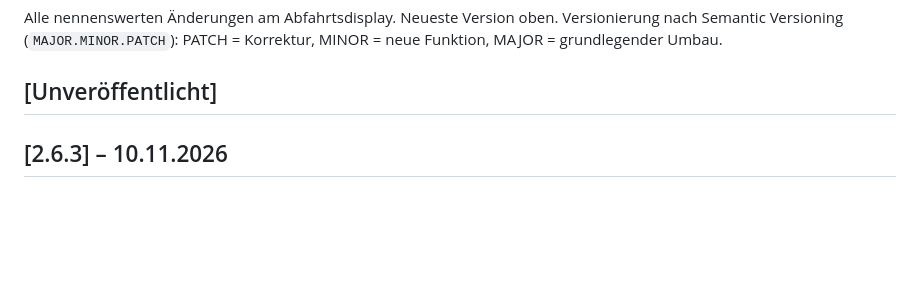
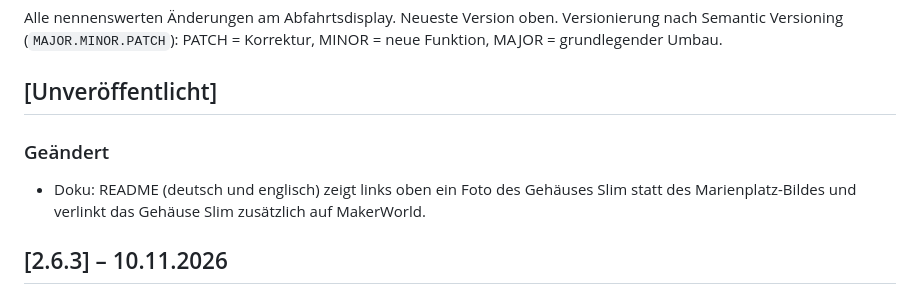
Before and after one commit to Fluddel94/MVG_Abfahrtsdisplay_E290, a Markdown page: CHANGELOG.md, the part around the change. Rendered like a GitHub page; blank space fills up the shorter version.

```diff
--- a/CHANGELOG.md
+++ b/CHANGELOG.md
@@ -5,6 +5,11 @@ Versionierung nach Semantic Versioning (`MAJOR.MINOR.PATCH`): PATCH =
 Korrektur, MINOR = neue Funktion, MAJOR = grundlegender Umbau.
 
 ## [Unveröffentlicht]
+
+### Geändert
+- Doku: README (deutsch und englisch) zeigt links oben ein Foto des
+  Gehäuses Slim statt des Marienplatz-Bildes und verlinkt das Gehäuse
+  Slim zusätzlich auf MakerWorld.
 
 ## [2.6.3] – 10.11.2026
 
```
Also changed, not shown: README.md (+8 -5 lines), README_EN.md (+7 -4 lines), bilder/dachau_seitenansicht.jpg (deleted), bilder/gehaeuse_slim_foto.jpg (added), bilder/marienplatz.jpg (deleted).
